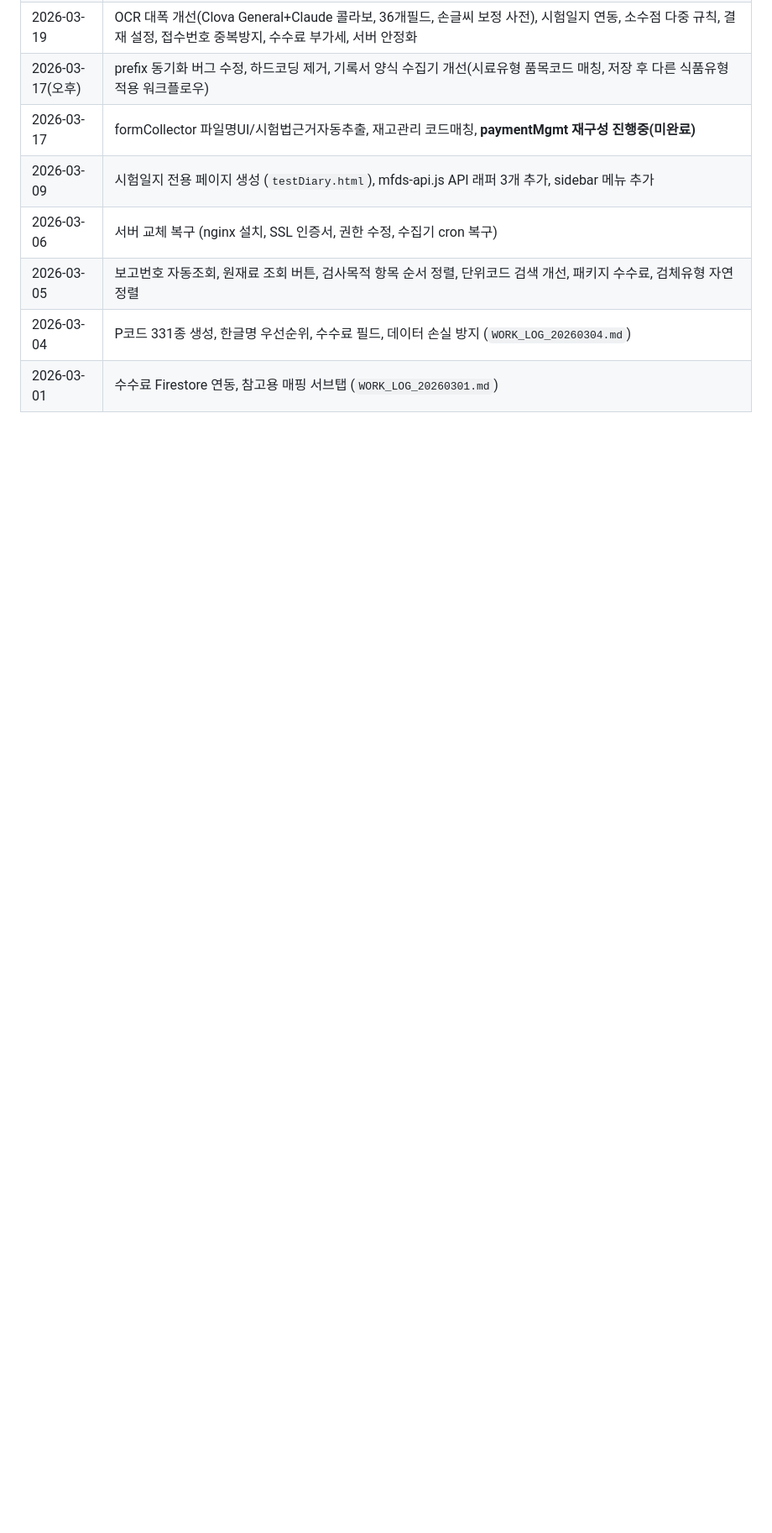
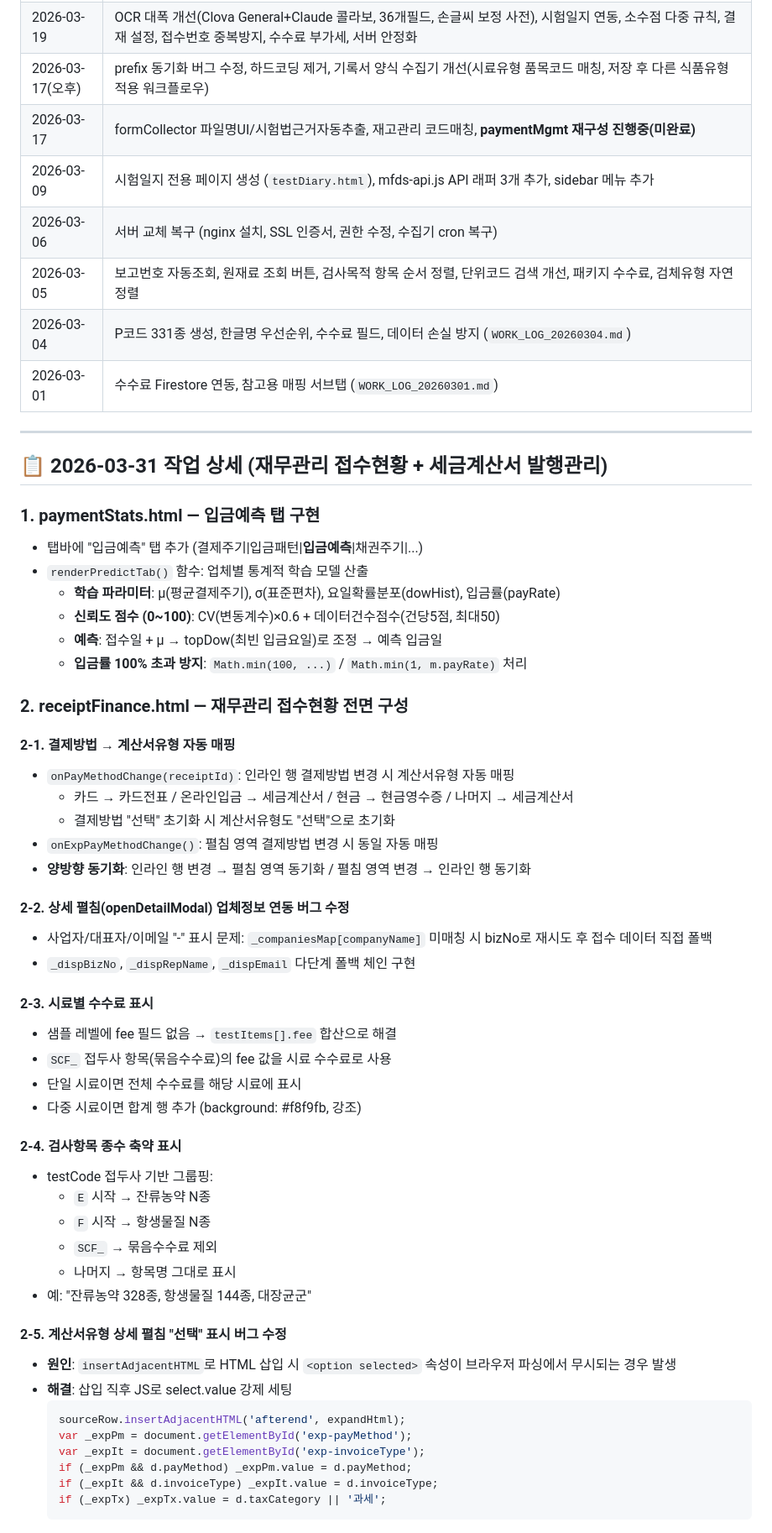
Before and after one commit to biofl1411/bfl_lims, a Markdown page: NEXT_SESSION.md, the part around one of its changes. Shown at 84% size. Rendered like a GitHub page; blank space fills up the shorter version.

Commit message:
NEXT_SESSION: 2026-03-31 작업 상세 기록

````diff
--- a/NEXT_SESSION.md
+++ b/NEXT_SESSION.md
@@ -25,3 +26,55 @@
 | 2026-03-05 | 보고번호 자동조회, 원재료 조회 버튼, 검사목적 항목 순서 정렬, 단위코드 검색 개선, 패키지 수수료, 검체유형 자연정렬 |
 | 2026-03-04 | P코드 331종 생성, 한글명 우선순위, 수수료 필드, 데이터 손실 방지 (`WORK_LOG_20260304.md`) |
 | 2026-03-01 | 수수료 Firestore 연동, 참고용 매핑 서브탭 (`WORK_LOG_20260301.md`) |
+
+---
+
+## 📋 2026-03-31 작업 상세 (재무관리 접수현황 + 세금계산서 발행관리)
+
+### 1. paymentStats.html — 입금예측 탭 구현
+- 탭바에 "입금예측" 탭 추가 (결제주기|입금패턴|**입금예측**|채권주기|...)
+- `renderPredictTab()` 함수: 업체별 통계적 학습 모델 산출
+  - **학습 파라미터**: μ(평균결제주기), σ(표준편차), 요일확률분포(dowHist), 입금률(payRate)
+  - **신뢰도 점수 (0~100)**: CV(변동계수)×0.6 + 데이터건수점수(건당5점, 최대50)
+  - **예측**: 접수일 + μ → topDow(최빈 입금요일)로 조정 → 예측 입금일
+  - **입금률 100% 초과 방지**: `Math.min(100, ...)` / `Math.min(1, m.payRate)` 처리
+
+### 2. receiptFinance.html — 재무관리 접수현황 전면 구성
+
+#### 2-1. 결제방법 → 계산서유형 자동 매핑
+- `onPayMethodChange(receiptId)`: 인라인 행 결제방법 변경 시 계산서유형 자동 매핑
+  - 카드 → 카드전표 / 온라인입금 → 세금계산서 / 현금 → 현금영수증 / 나머지 → 세금계산서
+  - 결제방법 "선택" 초기화 시 계산서유형도 "선택"으로 초기화
+- `onExpPayMethodChange()`: 펼침 영역 결제방법 변경 시 동일 자동 매핑
+- **양방향 동기화**: 인라인 행 변경 → 펼침 영역 동기화 / 펼침 영역 변경 → 인라인 행 동기화
+
+#### 2-2. 상세 펼침(openDetailModal) 업체정보 연동 버그 수정
+- 사업자/대표자/이메일 "-" 표시 문제: `_companiesMap[companyName]` 미매칭 시 bizNo로 재시도 후 접수 데이터 직접 폴백
+- `_dispBizNo`, `_dispRepName`, `_dispEmail` 다단계 폴백 체인 구현
+
+#### 2-3. 시료별 수수료 표시
+- 샘플 레벨에 fee 필드 없음 → `testItems[].fee` 합산으로 해결
+- `SCF_` 접두사 항목(묶음수수료)의 fee 값을 시료 수수료로 사용
+- 단일 시료이면 전체 수수료를 해당 시료에 표시
+- 다중 시료이면 합계 행 추가 (background: #f8f9fb, 강조)
+
+#### 2-4. 검사항목 종수 축약 표시
+- testCode 접두사 기반 그룹핑:
+  - `E` 시작 → 잔류농약 N종
+  - `F` 시작 → 항생물질 N종
+  - `SCF_` → 묶음수수료 제외
+  - 나머지 → 항목명 그대로 표시
+- 예: "잔류농약 328종, 항생물질 144종, 대장균군"
+
+#### 2-5. 계산서유형 상세 펼침 "선택" 표시 버그 수정
+- **원인**: `insertAdjacentHTML`로 HTML 삽입 시 `<option selected>` 속성이 브라우저 파싱에서 무시되는 경우 발생
+- **해결**: 삽입 직후 JS로 select.value 강제 세팅
+  ```javascript
+  sourceRow.insertAdjacentHTML('afterend', expandHtml);
+  var _expPm = document.getElementById('exp-payMethod');
+  var _expIt = document.getElementById('exp-invoiceType');
+  if (_expPm && d.payMethod) _expPm.value = d.payMethod;
+  if (_expIt && d.invoiceType) _expIt.value = d.invoiceType;
+  if (_expTx) _expTx.value = d.taxCategory || '과세';
+  ```
+
````
Also changed, not shown: other parts of NEXT_SESSION.md (+32 -0 lines).
